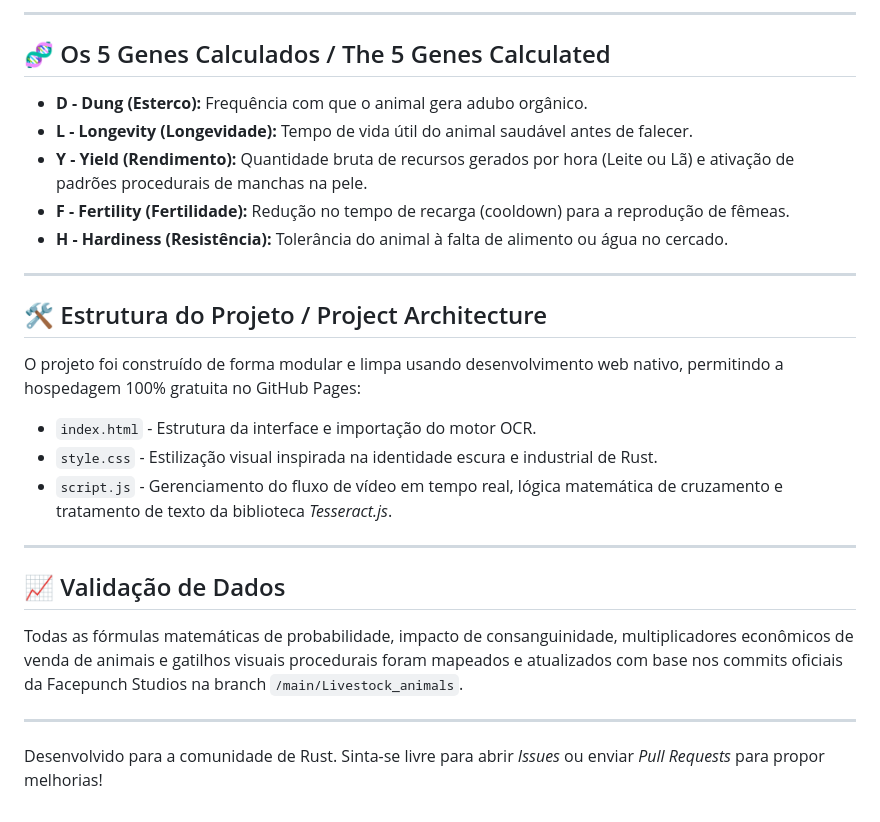
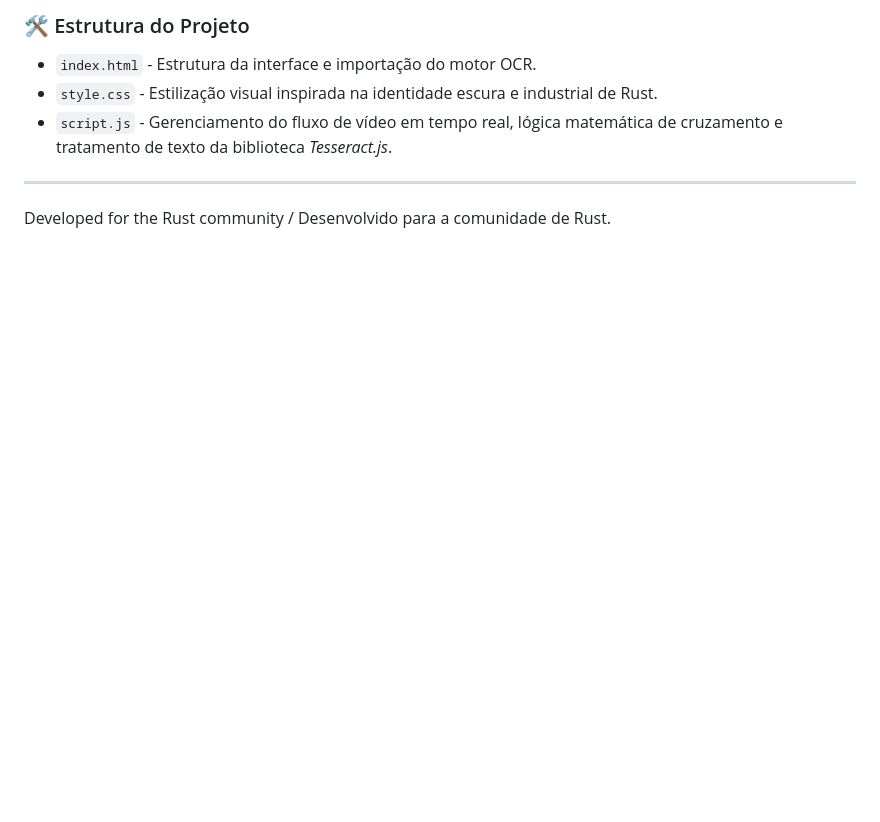
Before and after one commit to lavfrancisco/rust-animal-breeder, a Markdown page: README.md, the part around one of its changes. Drawn GitHub-style; blank space fills up the shorter version.

```diff
--- a/README.md
+++ b/README.md
@@ -23,27 +51,8 @@ Para que a inteligência artificial do scanner de tela funcione corretamente atr
 
----
-
-## 🧬 Os 5 Genes Calculados / The 5 Genes Calculated
-
-*   **D - Dung (Esterco):** Frequência com que o animal gera adubo orgânico.
-*   **L - Longevity (Longevidade):** Tempo de vida útil do animal saudável antes de falecer.
-*   **Y - Yield (Rendimento):** Quantidade bruta de recursos gerados por hora (Leite ou Lã) e ativação de padrões procedurais de manchas na pele.
-*   **F - Fertility (Fertilidade):** Redução no tempo de recarga (cooldown) para a reprodução de fêmeas.
-*   **H - Hardiness (Resistência):** Tolerância do animal à falta de alimento ou água no cercado.
-
----
-
-## 🛠️ Estrutura do Projeto / Project Architecture
-
-O projeto foi construído de forma modular e limpa usando desenvolvimento web nativo, permitindo a hospedagem 100% gratuita no GitHub Pages:
+### 🛠️ Estrutura do Projeto
 - `index.html` - Estrutura da interface e importação do motor OCR.
 - `style.css` - Estilização visual inspirada na identidade escura e industrial de Rust.
 - `script.js` - Gerenciamento do fluxo de vídeo em tempo real, lógica matemática de cruzamento e tratamento de texto da biblioteca *Tesseract.js*.
 
 ---
-
-## 📈 Validação de Dados
-Todas as fórmulas matemáticas de probabilidade, impacto de consanguinidade, multiplicadores econômicos de venda de animais e gatilhos visuais procedurais foram mapeados e atualizados com base nos commits oficiais da Facepunch Studios na branch `/main/Livestock_animals`.
-
----
-Desenvolvido para a comunidade de Rust. Sinta-se livre para abrir *Issues* ou enviar *Pull Requests* para propor melhorias!
+Developed for the Rust community / Desenvolvido para a comunidade de Rust.
```
Also changed, not shown: other parts of README.md (+43 -15 lines).
